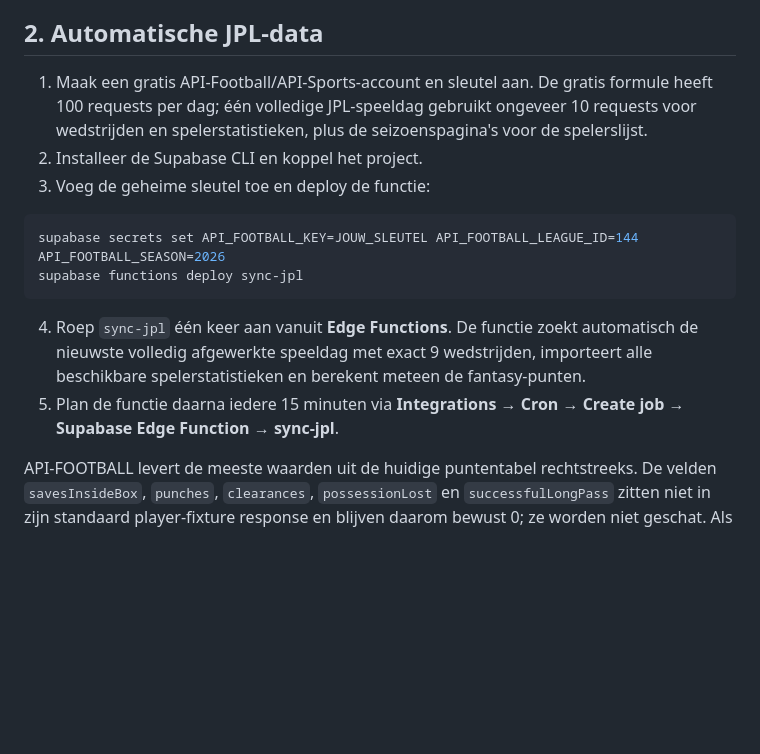
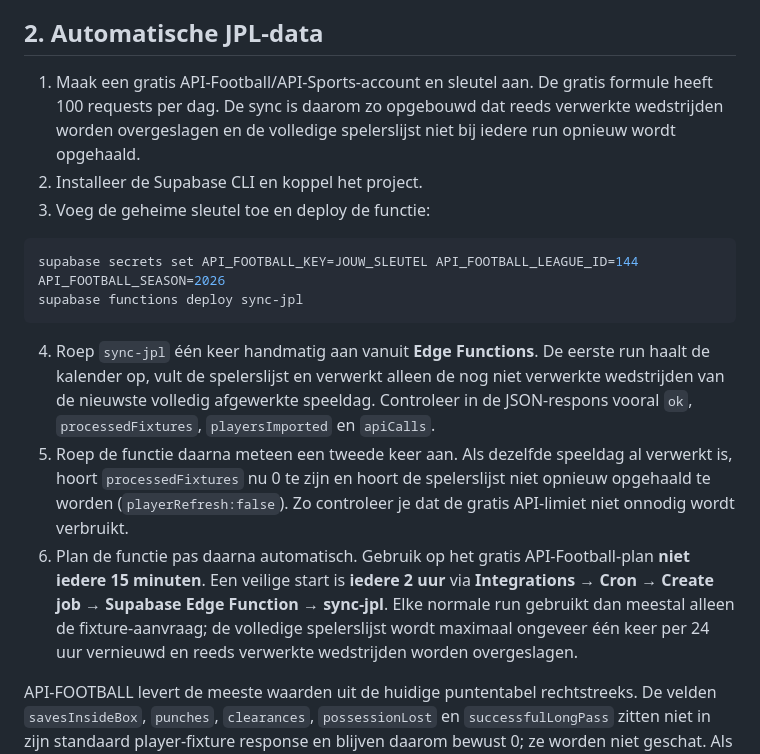
Before and after one commit to Hugo28j/Fantasy-Jupiler-pro-league-, a Markdown page: BACKEND_SETUP.md, the part around the change. Rendered like a GitHub page; blank space fills up the shorter version.

Commit message:
Document quota-safe JPL sync workflow

````diff
--- a/BACKEND_SETUP.md
+++ b/BACKEND_SETUP.md
@@ -13,7 +13,7 @@ De publieke sleutel mag in de website staan. De `service_role`-sleutel en voetba
 
 ## 2. Automatische JPL-data
 
-1. Maak een gratis API‑Football/API‑Sports-account en sleutel aan. De gratis formule heeft 100 requests per dag; één volledige JPL-speeldag gebruikt ongeveer 10 requests voor wedstrijden en spelerstatistieken, plus de seizoenspagina's voor de spelerslijst.
+1. Maak een gratis API‑Football/API‑Sports-account en sleutel aan. De gratis formule heeft 100 requests per dag. De sync is daarom zo opgebouwd dat reeds verwerkte wedstrijden worden overgeslagen en de volledige spelerslijst niet bij iedere run opnieuw wordt opgehaald.
 2. Installeer de Supabase CLI en koppel het project.
 3. Voeg de geheime sleutel toe en deploy de functie:
 
@@ -22,8 +22,9 @@ supabase secrets set API_FOOTBALL_KEY=JOUW_SLEUTEL API_FOOTBALL_LEAGUE_ID=144 AP
 supabase functions deploy sync-jpl
 ```
 
-4. Roep `sync-jpl` één keer aan vanuit **Edge Functions**. De functie zoekt automatisch de nieuwste volledig afgewerkte speeldag met exact 9 wedstrijden, importeert alle beschikbare spelerstatistieken en berekent meteen de fantasy-punten.
-5. Plan de functie daarna iedere 15 minuten via **Integrations → Cron → Create job → Supabase Edge Function → sync-jpl**.
+4. Roep `sync-jpl` één keer handmatig aan vanuit **Edge Functions**. De eerste run haalt de kalender op, vult de spelerslijst en verwerkt alleen de nog niet verwerkte wedstrijden van de nieuwste volledig afgewerkte speeldag. Controleer in de JSON-respons vooral `ok`, `processedFixtures`, `playersImported` en `apiCalls`.
+5. Roep de functie daarna meteen een tweede keer aan. Als dezelfde speeldag al verwerkt is, hoort `processedFixtures` nu 0 te zijn en hoort de spelerslijst niet opnieuw opgehaald te worden (`playerRefresh:false`). Zo controleer je dat de gratis API-limiet niet onnodig wordt verbruikt.
+6. Plan de functie pas daarna automatisch. Gebruik op het gratis API-Football-plan **niet iedere 15 minuten**. Een veilige start is **iedere 2 uur** via **Integrations → Cron → Create job → Supabase Edge Function → sync-jpl**. Elke normale run gebruikt dan meestal alleen de fixture-aanvraag; de volledige spelerslijst wordt maximaal ongeveer één keer per 24 uur vernieuwd en reeds verwerkte wedstrijden worden overgeslagen.
 
 API-FOOTBALL levert de meeste waarden uit de huidige puntentabel rechtstreeks. De velden `savesInsideBox`, `punches`, `clearances`, `possessionLost` en `successfulLongPass` zitten niet in zijn standaard player-fixture response en blijven daarom bewust 0; ze worden niet geschat. Als die vijf statistieken moeten meetellen, is een databron met die expliciete velden nodig en moet alleen de mapping in `supabase/functions/sync-jpl/index.ts` worden aangepast.
 
````
